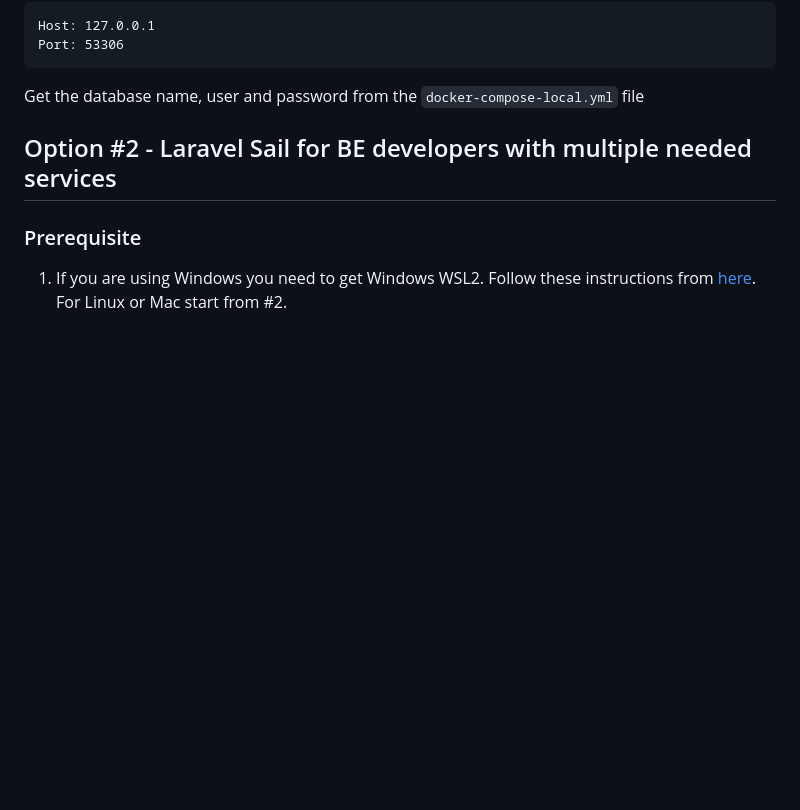
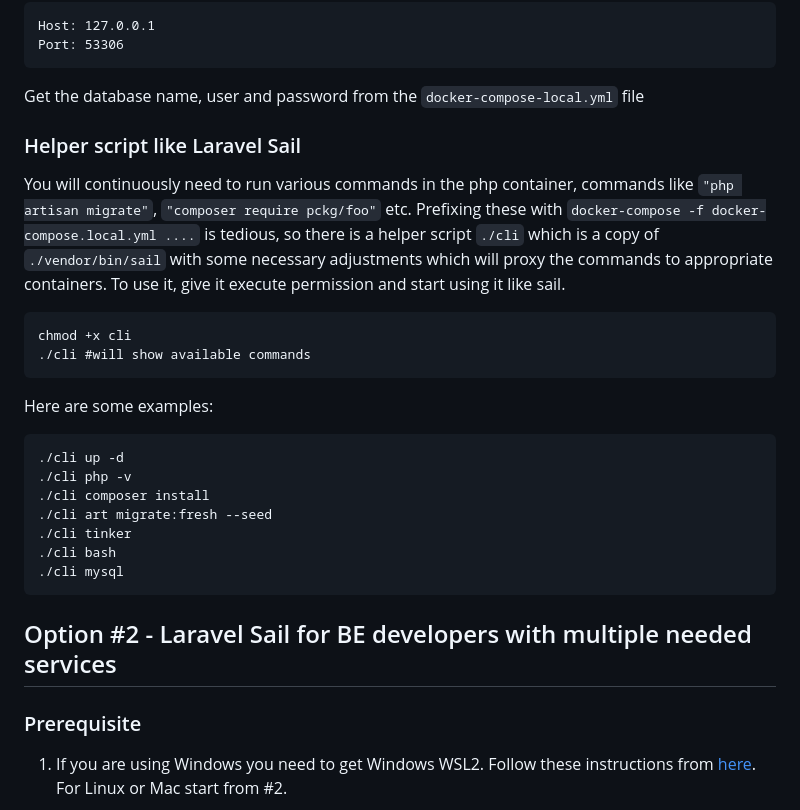
Before and after one commit to mhsharkar2011/trip-manager, a Markdown page: README.md, the part around the change. Drawn GitHub-style; blank space fills up the shorter version.

Commit message:
Docker - A helper script for interacting with docker containers - Added in doc

````diff
--- a/README.md
+++ b/README.md
@@ -29,6 +29,26 @@ Host: 127.0.0.1
 Port: 53306
 ```
 Get the database name, user and password from the `docker-compose-local.yml` file
+
+### Helper script like Laravel Sail
+You will continuously need to run various commands in the php container, commands like `"php artisan migrate"`, `"composer require pckg/foo"` etc.
+Prefixing these with `docker-compose -f docker-compose.local.yml ....` is tedious, so there is a helper script `./cli` which is a copy of `./vendor/bin/sail` with some necessary adjustments which will proxy the commands to appropriate containers. To use it, give it execute permission and start using it like sail.
+```
+chmod +x cli
+./cli #will show available commands
+```
+
+Here are some examples:
+```
+./cli up -d
+./cli php -v
+./cli composer install
+./cli art migrate:fresh --seed
+./cli tinker
+./cli bash
+./cli mysql
+```
+
 
 ## Option #2 - Laravel Sail for BE developers with multiple needed services
 ### Prerequisite
````
